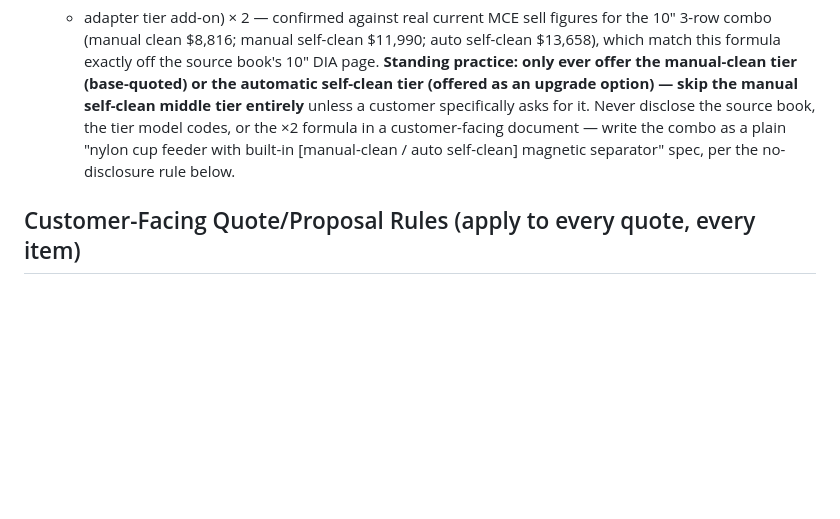
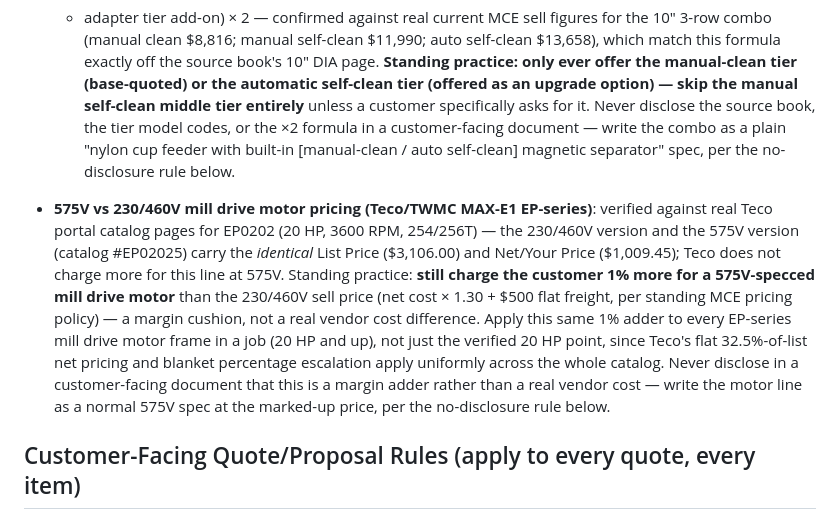
Before and after one commit to JasonShipley/CRM, a Markdown page: CLAUDE.md, the part around the change. Drawn GitHub-style; blank space fills up the shorter version.

Commit message:
Document 575V mill drive motor pricing policy
Teco EP-series 575V and 230/460V catalog prices are identical; add
the standing 1% customer-side margin adder for 575V-specced motors.

Co-Authored-By: Claude Sonnet 5 <noreply@anthropic.com>
Claude-Session: https://claude.ai/code/session_01S8BppeEN3TFVNfyuHLmGw8

```diff
--- a/CLAUDE.md
+++ b/CLAUDE.md
@@ -32,6 +32,18 @@
   self-clean middle tier entirely** unless a customer specifically asks for it. Never disclose the source
   book, the tier model codes, or the &times;2 formula in a customer-facing document — write the combo as a
   plain "nylon cup feeder with built-in [manual-clean / auto self-clean] magnetic separator" spec, per the
+  no-disclosure rule below.
+
+- **575V vs 230/460V mill drive motor pricing (Teco/TWMC MAX-E1 EP-series)**: verified against real Teco
+  portal catalog pages for EP0202 (20 HP, 3600 RPM, 254/256T) — the 230/460V version and the 575V version
+  (catalog #EP02025) carry the *identical* List Price ($3,106.00) and Net/Your Price ($1,009.45); Teco does
+  not charge more for this line at 575V. Standing practice: **still charge the customer 1% more for a
+  575V-specced mill drive motor** than the 230/460V sell price (net cost &times; 1.30 + $500 flat freight,
+  per standing MCE pricing policy) — a margin cushion, not a real vendor cost difference. Apply this same
+  1% adder to every EP-series mill drive motor frame in a job (20 HP and up), not just the verified 20 HP
+  point, since Teco's flat 32.5%-of-list net pricing and blanket percentage escalation apply uniformly
+  across the whole catalog. Never disclose in a customer-facing document that this is a margin adder rather
+  than a real vendor cost — write the motor line as a normal 575V spec at the marked-up price, per the
   no-disclosure rule below.
 
 ## Customer-Facing Quote/Proposal Rules (apply to every quote, every item)
```
